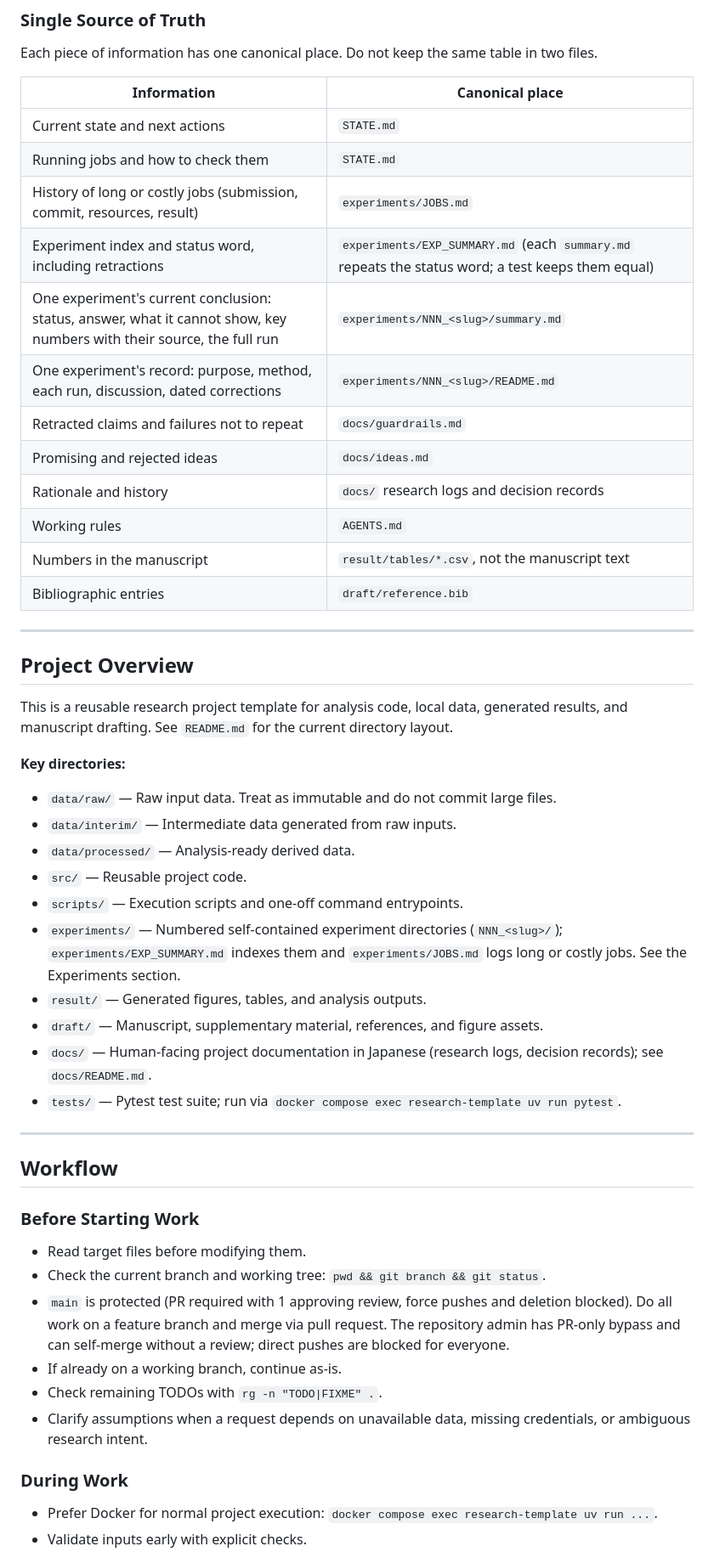
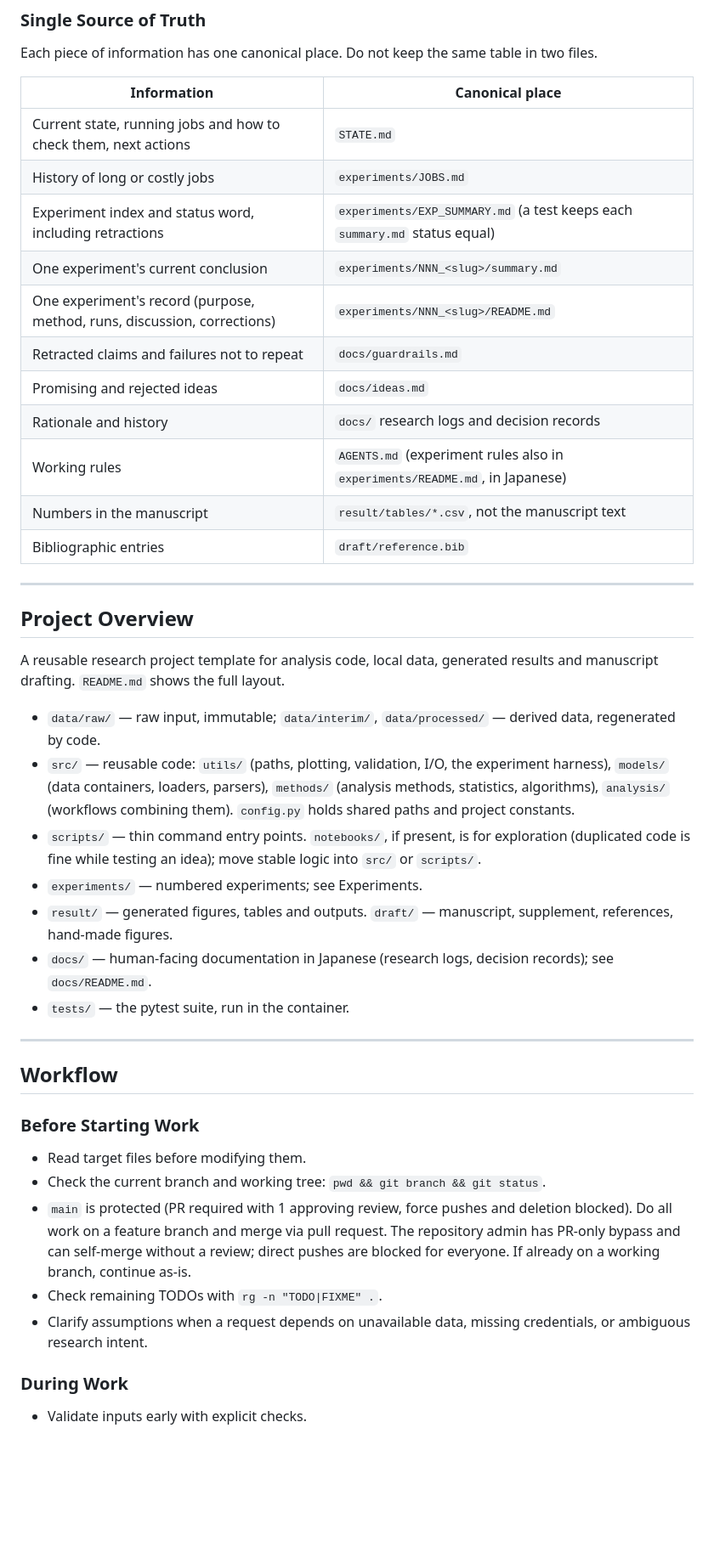
Before and after one commit to humanbeans893/research-template, a Markdown page: AGENTS.md, the part around one of its changes. Shown at 85% size. Drawn GitHub-style; blank space fills up the shorter version.

```diff
--- a/AGENTS.md
+++ b/AGENTS.md
@@ -96,16 +80,15 @@ two files.
 
 | Information | Canonical place |
 |---|---|
-| Current state and next actions | `STATE.md` |
-| Running jobs and how to check them | `STATE.md` |
-| History of long or costly jobs (submission, commit, resources, result) | `experiments/JOBS.md` |
-| Experiment index and status word, including retractions | `experiments/EXP_SUMMARY.md` (each `summary.md` repeats the status word; a test keeps them equal) |
-| One experiment's current conclusion: status, answer, what it cannot show, key numbers with their source, the full run | `experiments/NNN_<slug>/summary.md` |
-| One experiment's record: purpose, method, each run, discussion, dated corrections | `experiments/NNN_<slug>/README.md` |
+| Current state, running jobs and how to check them, next actions | `STATE.md` |
+| History of long or costly jobs | `experiments/JOBS.md` |
+| Experiment index and status word, including retractions | `experiments/EXP_SUMMARY.md` (a test keeps each `summary.md` status equal) |
+| One experiment's current conclusion | `experiments/NNN_<slug>/summary.md` |
+| One experiment's record (purpose, method, runs, discussion, corrections) | `experiments/NNN_<slug>/README.md` |
 | Retracted claims and failures not to repeat | `docs/guardrails.md` |
 | Promising and rejected ideas | `docs/ideas.md` |
 | Rationale and history | `docs/` research logs and decision records |
-| Working rules | `AGENTS.md` |
+| Working rules | `AGENTS.md` (experiment rules also in `experiments/README.md`, in Japanese) |
 | Numbers in the manuscript | `result/tables/*.csv`, not the manuscript text |
 | Bibliographic entries | `draft/reference.bib` |
 
@@ -113,19 +96,15 @@ two files.
 
 ## Project Overview
 
-This is a reusable research project template for analysis code, local data, generated results, and manuscript drafting. See `README.md` for the current directory layout.
+A reusable research project template for analysis code, local data, generated results and manuscript drafting. `README.md` shows the full layout.
 
-**Key directories:**
-- `data/raw/` — Raw input data. Treat as immutable and do not commit large files.
-- `data/interim/` — Intermediate data generated from raw inputs.
-- `data/processed/` — Analysis-ready derived data.
-- `src/` — Reusable project code.
-- `scripts/` — Execution scripts and one-off command entrypoints.
-- `experiments/` — Numbered self-contained experiment directories (`NNN_<slug>/`); `experiments/EXP_SUMMARY.md` indexes them and `experiments/JOBS.md` logs long or costly jobs. See the Experiments section.
-- `result/` — Generated figures, tables, and analysis outputs.
-- `draft/` — Manuscript, supplementary material, references, and figure assets.
-- `docs/` — Human-facing project documentation in Japanese (research logs, decision records); see `docs/README.md`.
-- `tests/` — Pytest test suite; run via `docker compose exec research-template uv run pytest`.
+- `data/raw/` — raw input, immutable; `data/interim/`, `data/processed/` — derived data, regenerated by code.
+- `src/` — reusable code: `utils/` (paths, plotting, validation, I/O, the experiment harness), `models/` (data containers, loaders, parsers), `methods/` (analysis methods, statistics, algorithms), `analysis/` (workflows combining them). `config.py` holds shared paths and project constants.
+- `scripts/` — thin command entry points. `notebooks/`, if present, is for exploration (duplicated code is fine while testing an idea); move stable logic into `src/` or `scripts/`.
+- `experiments/` — numbered experiments; see Experiments.
+- `result/` — generated figures, tables and outputs. `draft/` — manuscript, supplement, references, hand-made figures.
+- `docs/` — human-facing documentation in Japanese (research logs, decision records); see `docs/README.md`.
+- `tests/` — the pytest suite, run in the container.
 
 ---
 
@@ -135,12 +114,10 @@ This is a reusable research project template for analysis code, local data, gene
 
 - Read target files before modifying them.
 - Check the current branch and working tree: `pwd && git branch && git status`.
-- `main` is protected (PR required with 1 approving review, force pushes and deletion blocked). Do all work on a feature branch and merge via pull request. The repository admin has PR-only bypass and can self-merge without a review; direct pushes are blocked for everyone.
-- If already on a working branch, continue as-is.
+- `main` is protected (PR required with 1 approving review, force pushes and deletion blocked). Do all work on a feature branch and merge via pull request. The repository admin has PR-only bypass and can self-merge without a review; direct pushes are blocked for everyone. If already on a working branch, continue as-is.
 - Check remaining TODOs with `rg -n "TODO|FIXME" .`.
 - Clarify assumptions when a request depends on unavailable data, missing credentials, or ambiguous research intent.
 
 ### During Work
 
-- Prefer Docker for normal project execution: `docker compose exec research-template uv run ...`.
 - Validate inputs early with explicit checks.
```
Also changed, not shown: other parts of AGENTS.md (+69 -166 lines).
